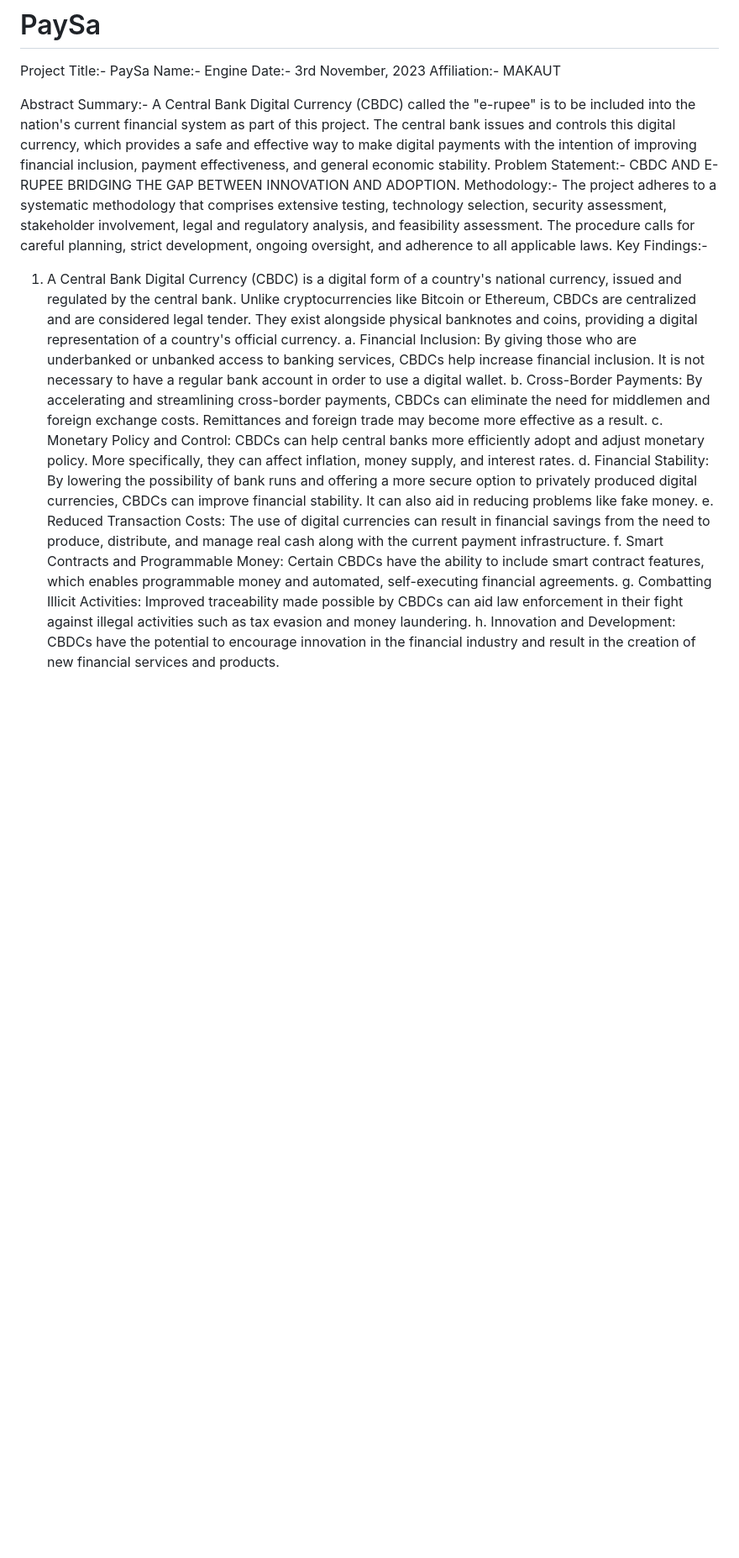
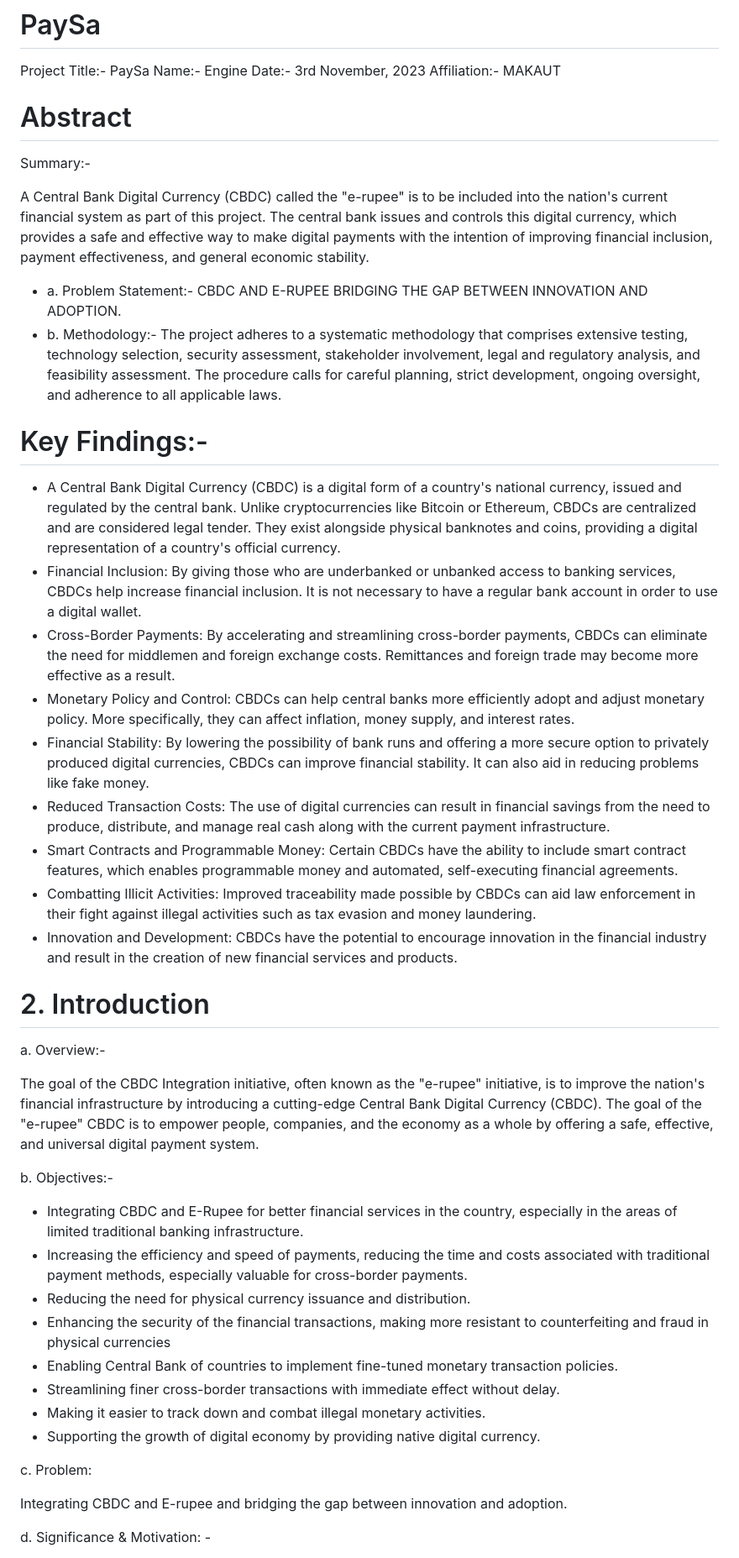
Before and after one commit to 09Farhan/Engine, a Markdown page: README.md, the part around the change printed below. Shown: that part at 84% size. GitHub-like rendering; blank space fills up the shorter version.

```diff
--- a/README.md
+++ b/README.md
@@ -4,26 +4,44 @@ Name:- Engine
 Date:- 3rd November, 2023
 Affiliation:- MAKAUT
 
-Abstract
-Summary:- A Central Bank Digital Currency (CBDC) called the "e-rupee" is to be included into the nation's current financial system as part of this project. The central bank issues and controls this digital currency, which provides a safe and effective way to make digital payments with the intention of improving financial inclusion, payment effectiveness, and general economic stability.
-Problem Statement:- CBDC AND E-RUPEE BRIDGING THE GAP BETWEEN INNOVATION AND ADOPTION.
-Methodology:- The project adheres to a systematic methodology that comprises extensive testing, technology selection, security assessment, stakeholder involvement, legal and regulatory analysis, and feasibility assessment. The procedure calls for careful planning, strict development, ongoing oversight, and adherence to all applicable laws.
-Key Findings:-
-1.	A Central Bank Digital Currency (CBDC) is a digital form of a country's national currency, issued and regulated by the central bank. Unlike cryptocurrencies like Bitcoin or Ethereum, CBDCs are centralized and are considered legal tender. They exist alongside physical banknotes and coins, providing a digital representation of a country's official currency.
-a.	Financial Inclusion: By giving those who are underbanked or unbanked access to banking services, CBDCs help increase financial inclusion. It is not necessary to have a regular bank account in order to use a digital wallet.
-b.	Cross-Border Payments: By accelerating and streamlining cross-border payments, CBDCs can eliminate the need for middlemen and foreign exchange costs. Remittances and foreign trade may become more effective as a result.
-c.	Monetary Policy and Control: CBDCs can help central banks more efficiently adopt and adjust monetary policy. More specifically, they can affect inflation, money supply, and interest rates.
-d.	Financial Stability: By lowering the possibility of bank runs and offering a more secure option to privately produced digital currencies, CBDCs can improve financial stability. It can also aid in reducing problems like fake money.
-e.	Reduced Transaction Costs: The use of digital currencies can result in financial savings from the need to produce, distribute, and manage real cash along with the current payment infrastructure.
-f.	Smart Contracts and Programmable Money: Certain CBDCs have the ability to include smart contract features, which enables programmable money and automated, self-executing financial agreements.
-g.	Combatting Illicit Activities: Improved traceability made possible by CBDCs can aid law enforcement in their fight against illegal activities such as tax evasion and money laundering.
-h.	Innovation and Development: CBDCs have the potential to encourage innovation in the financial industry and result in the creation of new financial services and products.
+# Abstract
+Summary:-
+
+A Central Bank Digital Currency (CBDC) called the "e-rupee" is to be included into the nation's current financial system as part of this project. The central bank issues and controls this digital currency, which provides a safe and effective way to make digital payments with the intention of improving financial inclusion, payment effectiveness, and general economic stability.
+- a. Problem Statement:- CBDC AND E-RUPEE BRIDGING THE GAP BETWEEN INNOVATION AND ADOPTION.
+- b. Methodology:- The project adheres to a systematic methodology that comprises extensive testing, technology selection, security assessment, stakeholder involvement, legal and regulatory analysis, and feasibility assessment. The procedure calls for careful planning, strict development, ongoing oversight, and adherence to all applicable laws.
+
+# Key Findings:-
+-	A Central Bank Digital Currency (CBDC) is a digital form of a country's national currency, issued and regulated by the central bank. Unlike cryptocurrencies like Bitcoin or Ethereum, CBDCs are centralized and are considered legal tender. They exist alongside physical banknotes and coins, providing a digital representation of a country's official currency.
+-	Financial Inclusion: By giving those who are underbanked or unbanked access to banking services, CBDCs help increase financial inclusion. It is not necessary to have a regular bank account in order to use a digital wallet.
+-	Cross-Border Payments: By accelerating and streamlining cross-border payments, CBDCs can eliminate the need for middlemen and foreign exchange costs. Remittances and foreign trade may become more effective as a result.
+-	Monetary Policy and Control: CBDCs can help central banks more efficiently adopt and adjust monetary policy. More specifically, they can affect inflation, money supply, and interest rates.
+-	Financial Stability: By lowering the possibility of bank runs and offering a more secure option to privately produced digital currencies, CBDCs can improve financial stability. It can also aid in reducing problems like fake money.
+- Reduced Transaction Costs: The use of digital currencies can result in financial savings from the need to produce, distribute, and manage real cash along with the current payment infrastructure.
+- Smart Contracts and Programmable Money: Certain CBDCs have the ability to include smart contract features, which enables programmable money and automated, self-executing financial agreements.
+-	Combatting Illicit Activities: Improved traceability made possible by CBDCs can aid law enforcement in their fight against illegal activities such as tax evasion and money laundering.
+-	Innovation and Development: CBDCs have the potential to encourage innovation in the financial industry and result in the creation of new financial services and products.
 
 
+# 2. Introduction
+a. Overview:-
 
+The goal of the CBDC Integration initiative, often known as the "e-rupee" initiative, is to improve the nation's financial infrastructure by introducing a cutting-edge Central Bank Digital Currency (CBDC). The goal of the "e-rupee" CBDC is to empower people, companies, and the economy as a whole by offering a safe, effective, and universal digital payment system.
 
+b. Objectives:-
 
+-	Integrating CBDC and E-Rupee for better financial services in the country, especially in the areas of limited traditional banking infrastructure.
+-	Increasing the efficiency and speed of payments, reducing the time and costs associated with traditional payment methods, especially valuable for cross-border payments.
+-	Reducing the need for physical currency issuance and distribution.
+-	Enhancing the security of the financial transactions, making more resistant to counterfeiting and fraud in physical currencies
+-	Enabling Central Bank of countries to implement fine-tuned monetary transaction policies.
+-	Streamlining finer cross-border transactions with immediate effect without delay.
+-	Making it easier to track down and combat illegal monetary activities.
+-	Supporting the growth of digital economy by providing native digital currency.
 
+c. Problem:
 
+Integrating CBDC and E-rupee and bridging the gap between innovation and adoption.
 
+d. Significance & Motivation: -
 
```
Also changed, not shown: other parts of README.md (+82 -91 lines).
